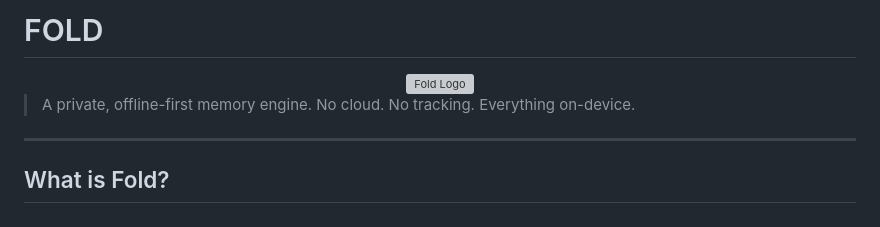
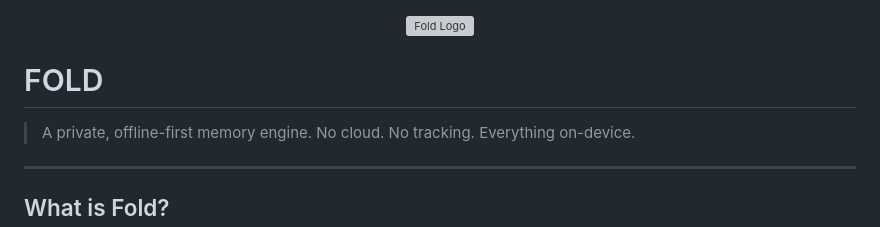
Before and after one commit to TheAlphaOnes/fold.app, a Markdown page: README.md, the part around the change. GitHub-like rendering; grey boxes are pictures that could not be loaded.

```diff
--- a/README.md
+++ b/README.md
@@ -1,8 +1,10 @@
-# FOLD
+
 
 <div align="center">
   <img src="assets/logo.svg" width="120" height="120" alt="Fold Logo" />
 </div>
+
+# FOLD
 
 > A private, offline-first memory engine. No cloud. No tracking. Everything on-device.
 
```
